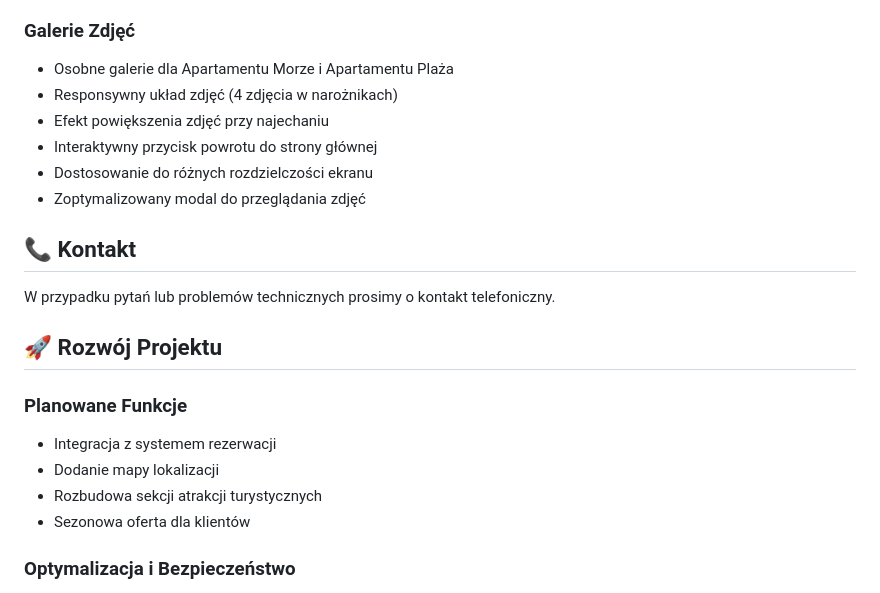
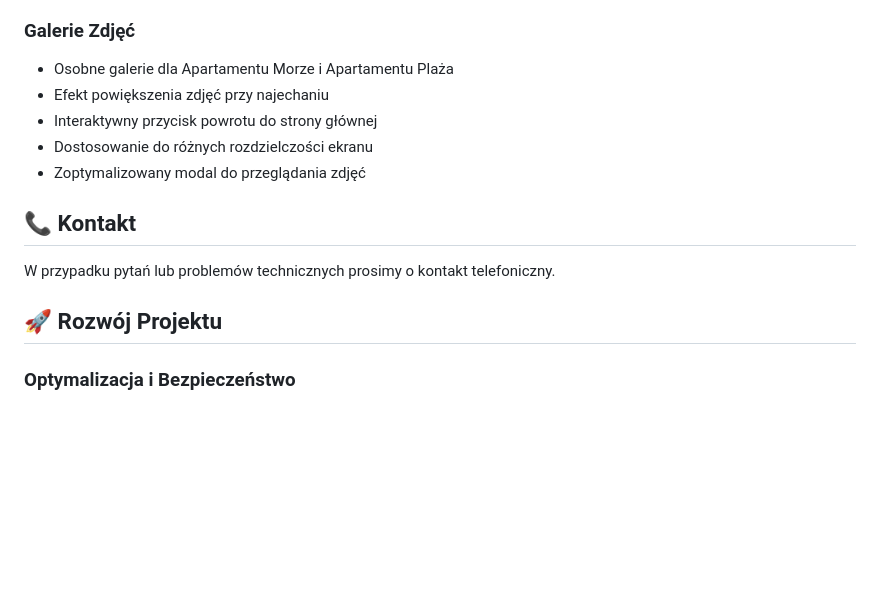
Before and after one commit to matpra23/website-apartamenty, a Markdown page: README.md, the part around the change. GitHub-like rendering; blank space fills up the shorter version.

Commit message:
Aktualizacja pliku readme

```diff
--- a/README.md
+++ b/README.md
@@ -17,7 +17,6 @@ Strona internetowa prezentująca ofertę apartamentów w Łebie. Projekt składa
 
 ### Galerie Zdjęć
 - Osobne galerie dla Apartamentu Morze i Apartamentu Plaża
-- Responsywny układ zdjęć (4 zdjęcia w narożnikach)
 - Efekt powiększenia zdjęć przy najechaniu
 - Interaktywny przycisk powrotu do strony głównej
 - Dostosowanie do różnych rozdzielczości ekranu
@@ -27,12 +26,6 @@ Strona internetowa prezentująca ofertę apartamentów w Łebie. Projekt składa
 W przypadku pytań lub problemów technicznych prosimy o kontakt telefoniczny.
 
 ## 🚀 Rozwój Projektu
-
-### Planowane Funkcje
-- Integracja z systemem rezerwacji
-- Dodanie mapy lokalizacji
-- Rozbudowa sekcji atrakcji turystycznych
-- Sezonowa oferta dla klientów
 
 ### Optymalizacja i Bezpieczeństwo
 - Implementacja zmiennych CSS dla łatwiejszej modyfikacji stylów
```
